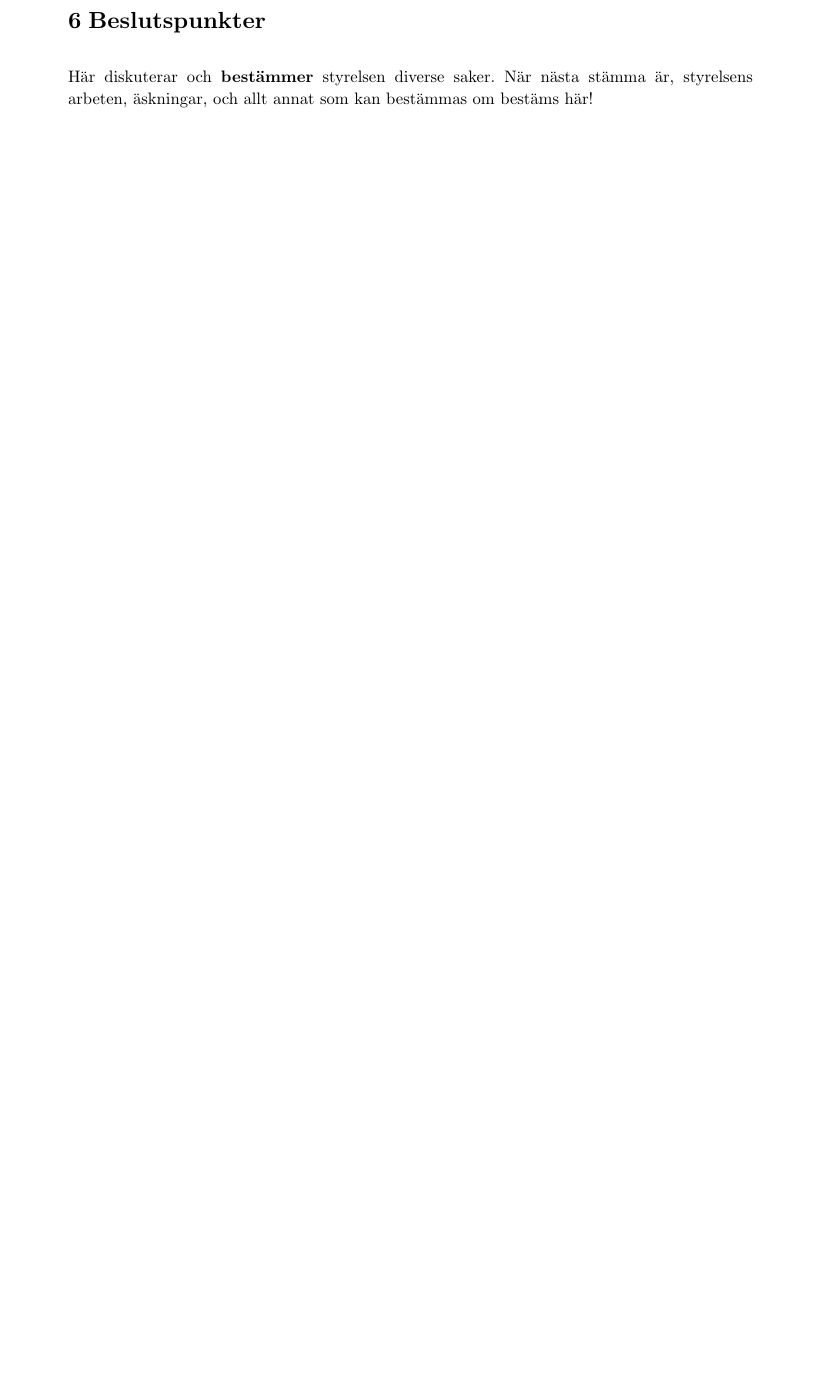
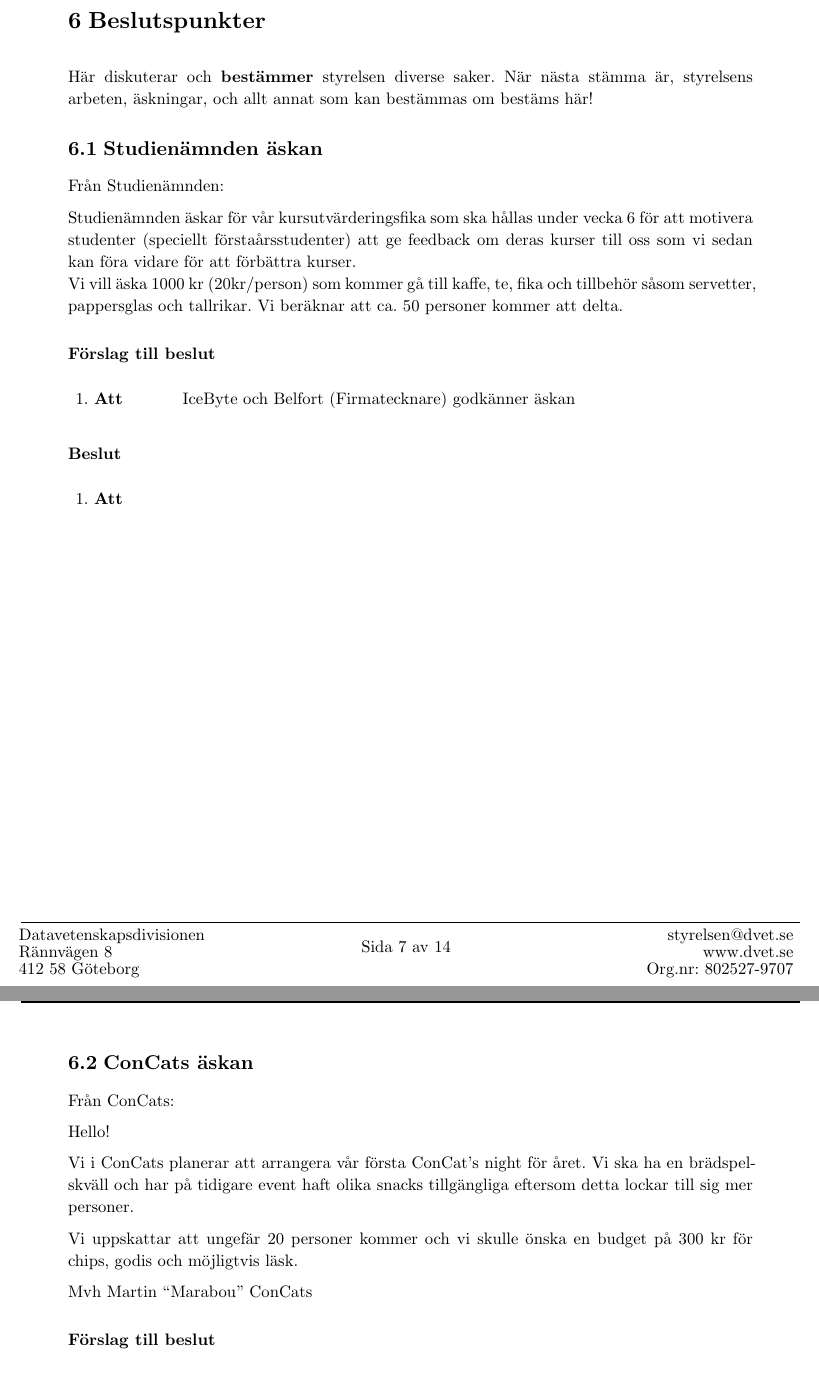
Before and after one commit to Datavetenskapsdivisionen/dokument, a Typst document (Protokoll/Styrelsen/2025/2025-02-03.typ): part of page 7 of 13 before the commit and two parts of pages 7 and 8 of 14 after it, the two joined at a grey line, cut so that both start at the same text, the shorter picture padded with empty space. Compiled offline with Typst 0.15.

Commit message:
draft 3, äskningar

```diff
--- a/Protokoll/Styrelsen/2025/2025-02-03.typ
+++ b/Protokoll/Styrelsen/2025/2025-02-03.typ
@@ -146,6 +146,44 @@ Här diskuterar och *bestämmer* styrelsen diverse saker.
 När nästa stämma är, styrelsens arbeten, äskningar, och allt annat som kan bestämmas
 om bestäms här!
 
+== Studienämnden äskan
+
+Från Studienämnden:
+
+Studienämnden äskar för vår kursutvärderingsfika som ska hållas under vecka 6 för att motivera studenter (speciellt förstaårsstudenter) att ge feedback om deras kurser till oss som vi sedan kan föra vidare för att förbättra kurser.\
+Vi vill äska 1000 kr (20kr/person) som kommer gå till kaffe, te, fika och tillbehör såsom servetter, pappersglas och tallrikar. Vi beräknar att ca. 50 personer kommer att delta.
+
+=== Förslag till beslut
+
+#attSatser([IceByte och Belfort (Firmatecknare) godkänner äskan])
+
+=== Beslut
+
+#attSatser([])
+
+#pagebreak()
+
+== ConCats äskan
+
+Från ConCats:
+
+Hello!
+
+Vi i ConCats planerar att arrangera vår första ConCat's night för året.
+Vi ska ha en brädspelskväll och har på tidigare event haft olika snacks tillgängliga eftersom detta lockar till sig mer personer.
+
+Vi uppskattar att ungefär 20 personer kommer och vi skulle önska en budget på 300 kr för chips, godis och möjligtvis läsk.
+
+Mvh
+Martin "Marabou"
+ConCats
+
+=== Förslag till beslut
+#attSatser([IceByte och Belfort (Firmatecknare) godkänner äskan])
+
+=== Beslut
+#attSatser([])
+
 == SAMO bör vara registrerad som göta SAMO
 
 För att underlätta SAMOs arbete bör denne vara registrerad som SAMO med göta studentkår. Presenteras muntligt av IceByte
```
